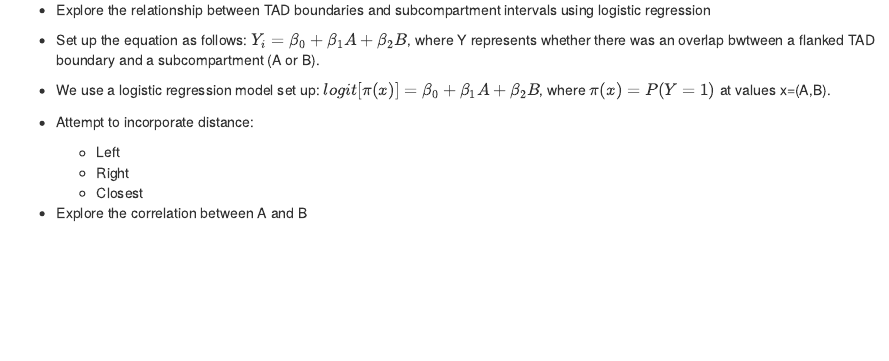
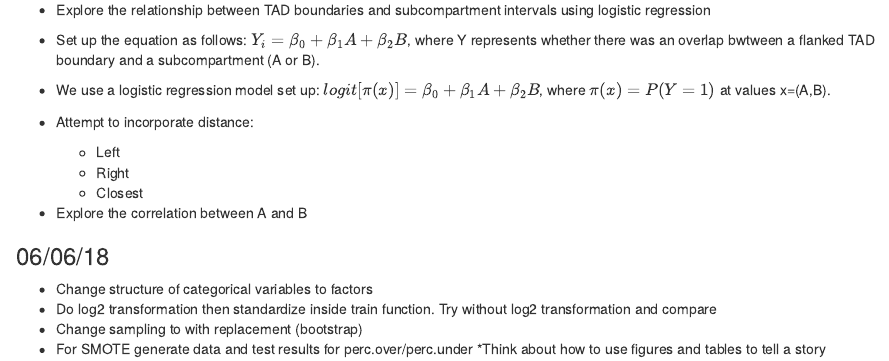
Before and after one commit to stilianoudakis/TAD_data_analysis, an R Markdown document (ToDo.Rmd): the page in a window 1100 px wide, from 240 px down. Rendered offline with R 4.5, knitr and Pandoc, with nearby package versions.

Commit message:
new todo

```diff
--- a/ToDo.Rmd
+++ b/ToDo.Rmd
@@ -25,3 +25,12 @@ knitr::opts_chunk$set(echo = TRUE)
     + Closest
 
 * Explore the correlation between A and B
+
+
+### 06/06/18
+
+* Change structure of categorical variables to factors
+* Do log2 transformation then standardize inside train function. Try without log2 transformation and compare
+* Change sampling to with replacement (bootstrap)
+* For SMOTE generate data and test results for perc.over/perc.under
+*Think about how to use figures and tables to tell a story
```
